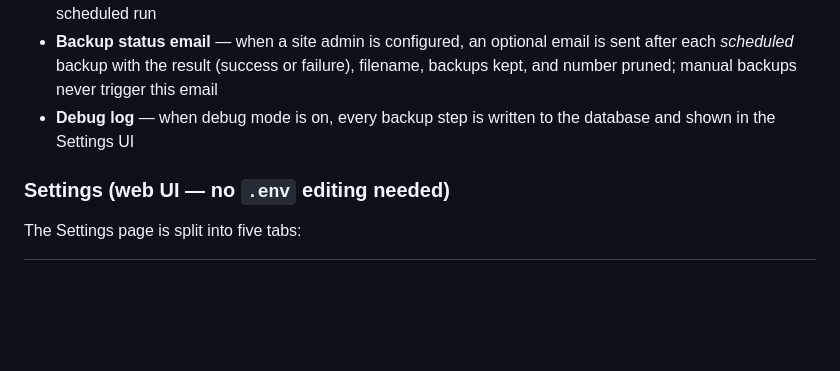
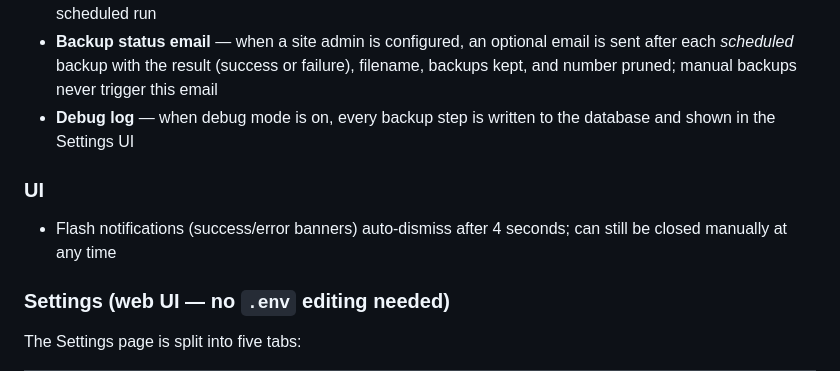
Before and after one commit to phoen-ix/bank-of-tina, a Markdown page: README.md, the part around the change. Drawn GitHub-style; blank space fills up the shorter version.

Commit message:
Update README: document auto-dismissing flash notifications
Co-Authored-By: Claude Sonnet 4.6 <noreply@anthropic.com>

```diff
--- a/README.md
+++ b/README.md
@@ -53,6 +53,9 @@ A lightweight, self-hosted web application for managing shared expenses and bala
 - **Auto-prune** — configure how many backups to keep; older ones are deleted automatically after each scheduled run
 - **Backup status email** — when a site admin is configured, an optional email is sent after each *scheduled* backup with the result (success or failure), filename, backups kept, and number pruned; manual backups never trigger this email
 - **Debug log** — when debug mode is on, every backup step is written to the database and shown in the Settings UI
+
+### UI
+- Flash notifications (success/error banners) auto-dismiss after 4 seconds; can still be closed manually at any time
 
 ### Settings (web UI — no `.env` editing needed)
 The Settings page is split into five tabs:
```
